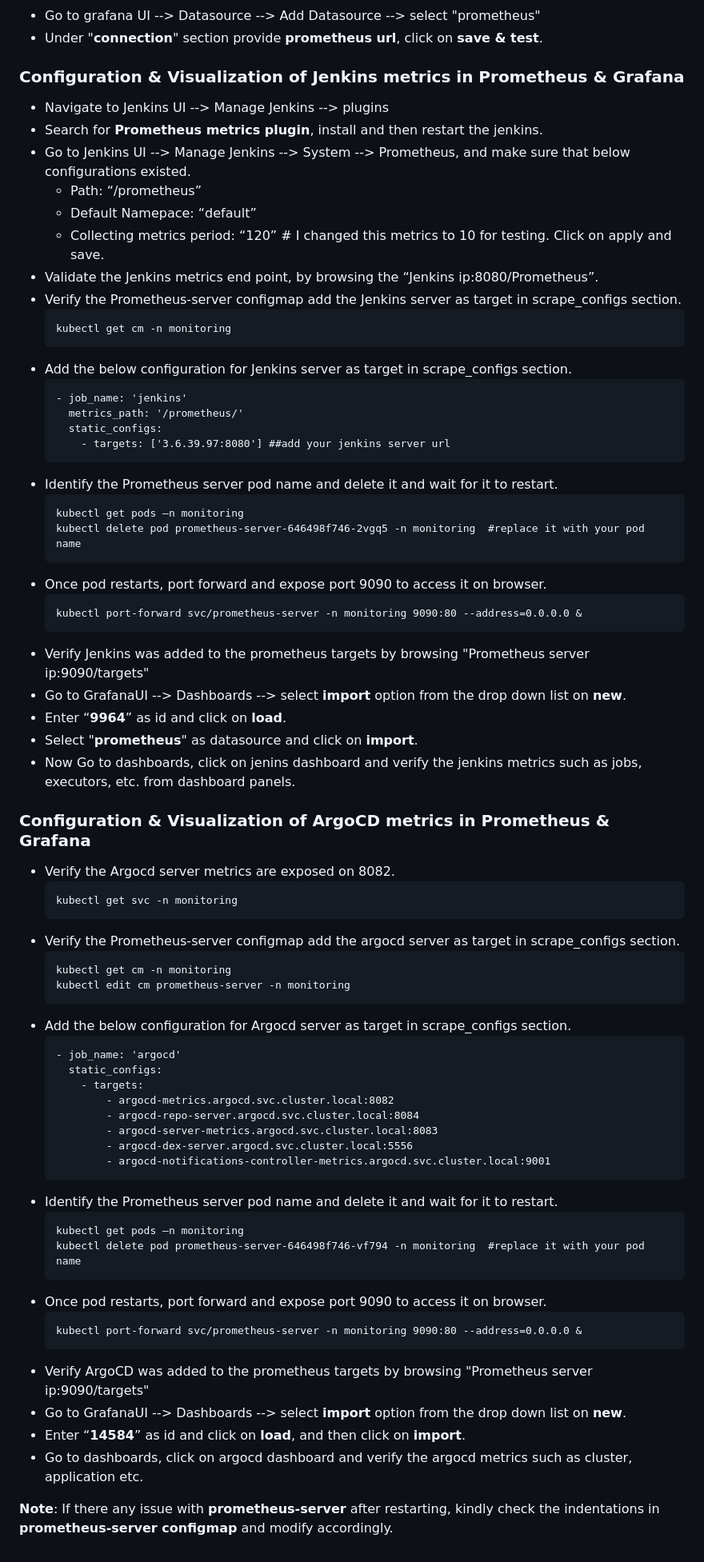
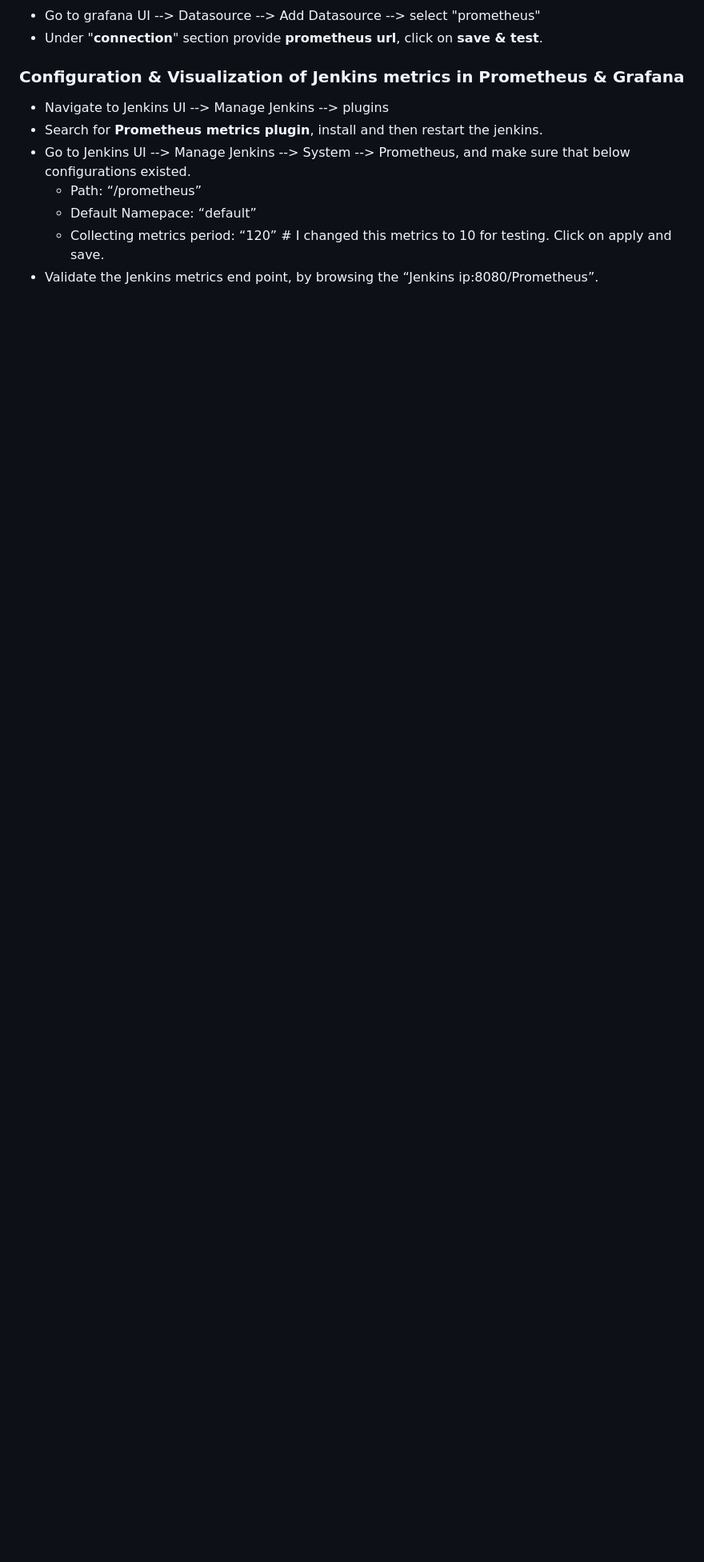
Before and after one commit to AjayKumarPatnaikuni/pyserverinfo-service, a Markdown page: installations/README.md, the part around the change. Shown at 80% size. Rendered like a GitHub page; blank space fills up the shorter version.

Commit message:
removed phase2 in readme.md

````diff
--- a/installations/README.md
+++ b/installations/README.md
@@ -130,64 +130,3 @@ Ref: https://kind.sigs.k8s.io/docs/user/configuration/
     - Collecting metrics period: “120” # I changed this metrics to 10 for testing.
   Click on apply and save.
 - Validate the Jenkins metrics end point, by browsing the “Jenkins ip:8080/Prometheus”.
-- Verify the Prometheus-server configmap add the Jenkins server as target in scrape_configs section.
-  ```
-  kubectl get cm -n monitoring
-  ```
-- Add the below configuration for  Jenkins server as target in scrape_configs section.
-  ```
-  - job_name: 'jenkins'
-    metrics_path: '/prometheus/'
-    static_configs:
-      - targets: ['3.6.39.97:8080'] ##add your jenkins server url
-  ```
-- Identify the Prometheus server pod name and delete it and wait for it to restart.
-  ```
-  kubectl get pods –n monitoring
-  kubectl delete pod prometheus-server-646498f746-2vgq5 -n monitoring  #replace it with your pod name
-  ```
-- Once pod restarts,  port forward and expose port 9090 to access it on browser.
-  ```
-  kubectl port-forward svc/prometheus-server -n monitoring 9090:80 --address=0.0.0.0 &
-  ```
-- Verify  Jenkins was added to the prometheus targets by browsing "Prometheus server ip:9090/targets"
-- Go to GrafanaUI --> Dashboards --> select **import** option from the drop down list on **new**.
-- Enter “**9964**” as id and click on **load**.
-- Select "**prometheus**" as datasource and click on **import**.
-- Now Go to dashboards, click on jenins dashboard and verify the jenkins metrics such as jobs, executors, etc. from dashboard panels.
-### Configuration & Visualization  of ArgoCD metrics  in Prometheus & Grafana
-- Verify the Argocd server metrics are exposed on 8082.
-  ```
-  kubectl get svc -n monitoring
-  ```
-- Verify the Prometheus-server configmap add the argocd server as target in scrape_configs section.
-  ```
-  kubectl get cm -n monitoring
-  kubectl edit cm prometheus-server -n monitoring
-  ```
-- Add the below configuration for  Argocd  server as target in scrape_configs section.
-  ```
-  - job_name: 'argocd'
-    static_configs:
-      - targets:
-          - argocd-metrics.argocd.svc.cluster.local:8082
-          - argocd-repo-server.argocd.svc.cluster.local:8084
-          - argocd-server-metrics.argocd.svc.cluster.local:8083
-          - argocd-dex-server.argocd.svc.cluster.local:5556
-          - argocd-notifications-controller-metrics.argocd.svc.cluster.local:9001
-  ```
-- Identify the Prometheus server pod name and delete it and wait for it to restart.
-  ```
-  kubectl get pods –n monitoring
-  kubectl delete pod prometheus-server-646498f746-vf794 -n monitoring  #replace it with your pod name
-  ```
-- Once pod restarts,  port forward and expose port 9090 to access it on browser.
-  ```
-  kubectl port-forward svc/prometheus-server -n monitoring 9090:80 --address=0.0.0.0 &
-  ```
-- Verify ArgoCD was added to the prometheus targets by browsing "Prometheus server ip:9090/targets"
-- Go to GrafanaUI --> Dashboards --> select **import** option from the drop down list on **new**.
-- Enter “**14584**” as id and click on **load**, and then click on **import**.
-- Go to dashboards, click on argocd dashboard and verify the argocd metrics such as cluster, application etc.
-
-**Note**: If there any issue with **prometheus-server** after restarting, kindly check the indentations in **prometheus-server configmap** and modify accordingly.
````
